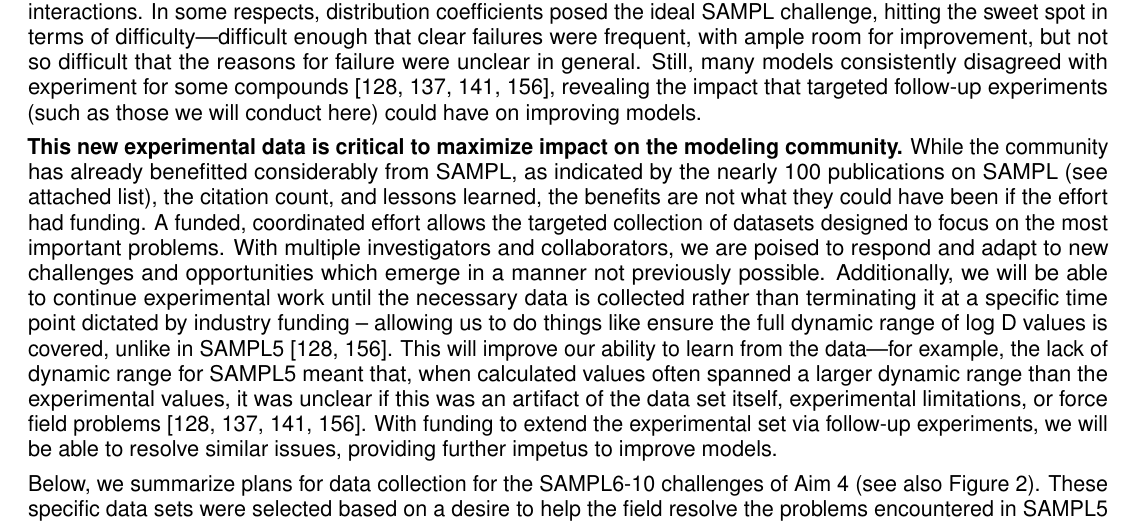
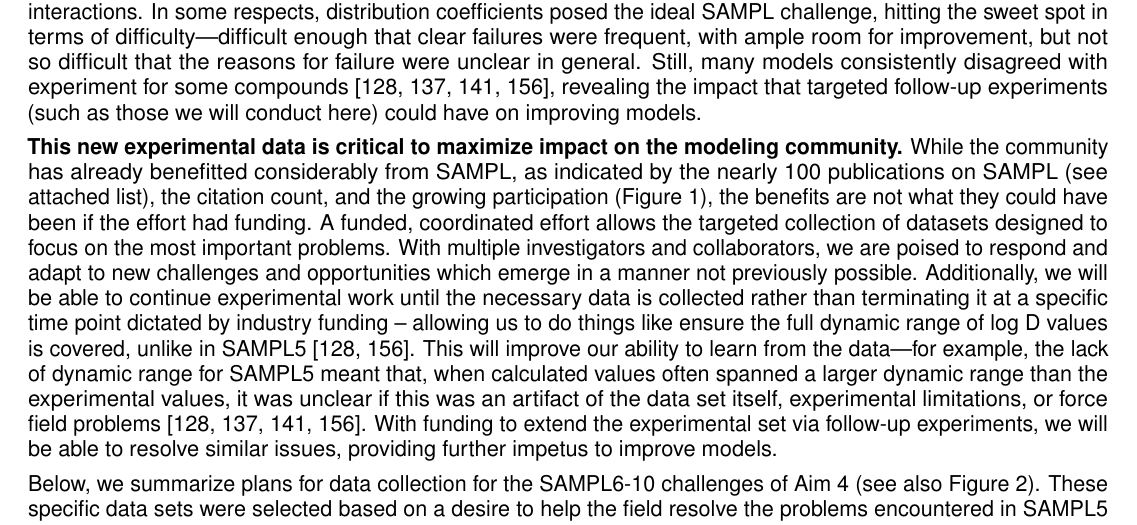
Before and after one commit to choderalab/SAMPL-R01, a LaTeX document (latex/Research_Strategy.tex): part of page 5 of 28, cut so that both start at the same text. Compiled offline with pdfLaTeX.

Commit message:
Add reference to fig 1

```diff
--- a/latex/Research_Strategy.tex
+++ b/latex/Research_Strategy.tex
@@ -356,7 +356,7 @@ Still, many models consistently disagreed with experiment for some compounds~\ci
 % Sustained funding will allow us to do that.
 % (This will also help answer the argument that we don't need funding for this...)
 \textbf{This new experimental data is critical to maximize impact on the modeling community.}
-While the community has already benefitted considerably from SAMPL, as indicated by the nearly 100 publications on SAMPL (see attached list), the citation count, and lessons learned, the benefits are not what they could have been if the effort had funding.
+While the community has already benefitted considerably from SAMPL, as indicated by the nearly 100 publications on SAMPL (see attached list), the citation count, and the growing participation (Figure~\ref{figure:sampl_history}), the benefits are not what they could have been if the effort had funding.
 A funded, coordinated effort allows the targeted collection of datasets designed to focus on the most important problems.
 With multiple investigators and collaborators, we are poised to respond and adapt to new challenges and opportunities which emerge in a manner not previously possible.
 Additionally, we will be able to continue experimental work until the necessary data is collected rather than terminating it at a specific time point dictated by industry funding -- allowing us to do things like ensure the full dynamic range of log~D values is covered, unlike in SAMPL5~\cite{rustenburg_measuring_2016, bannan_blind_2016}.
```
Also changed, not shown: latex/Research_Strategy.tex (2 more changed lines).
